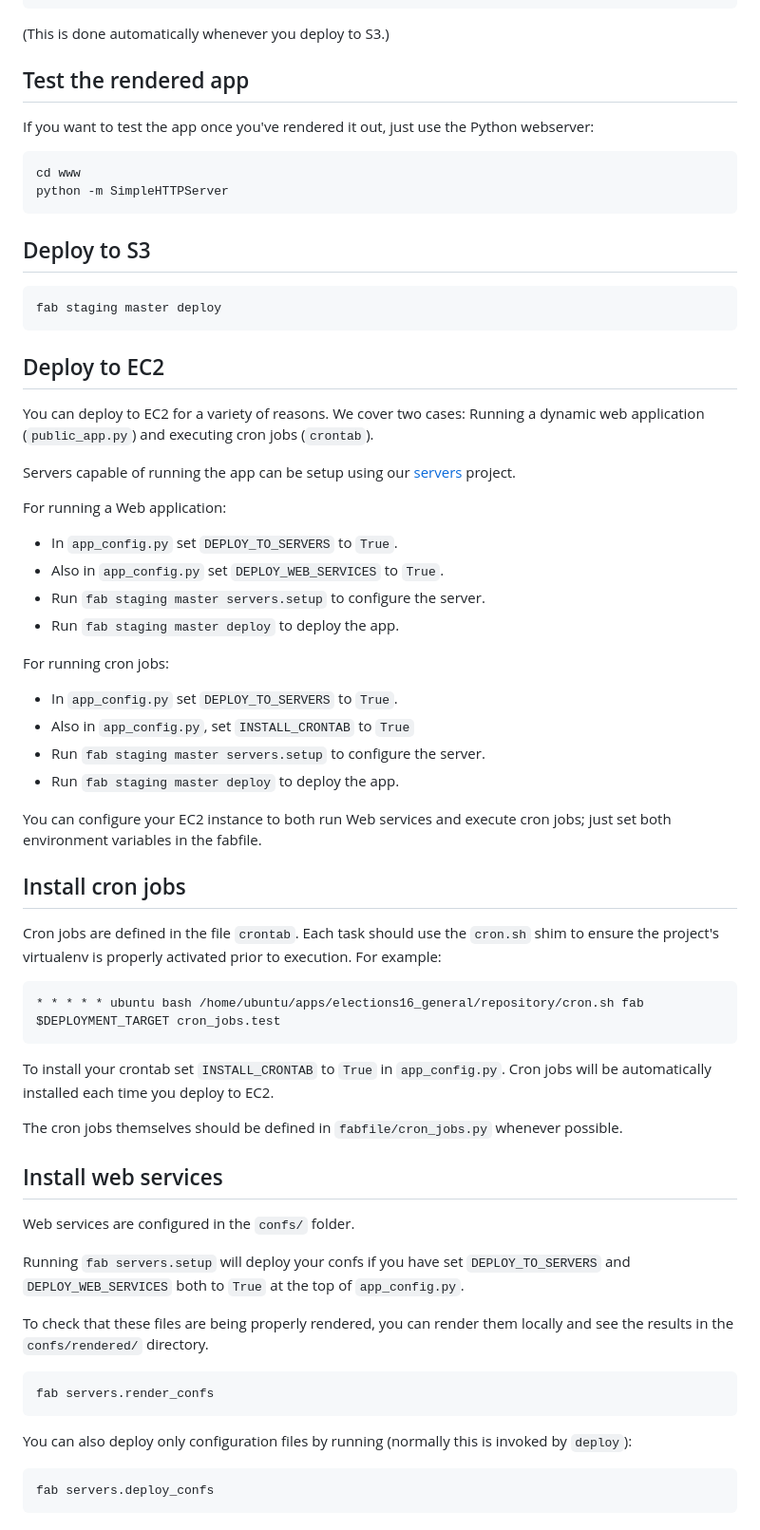
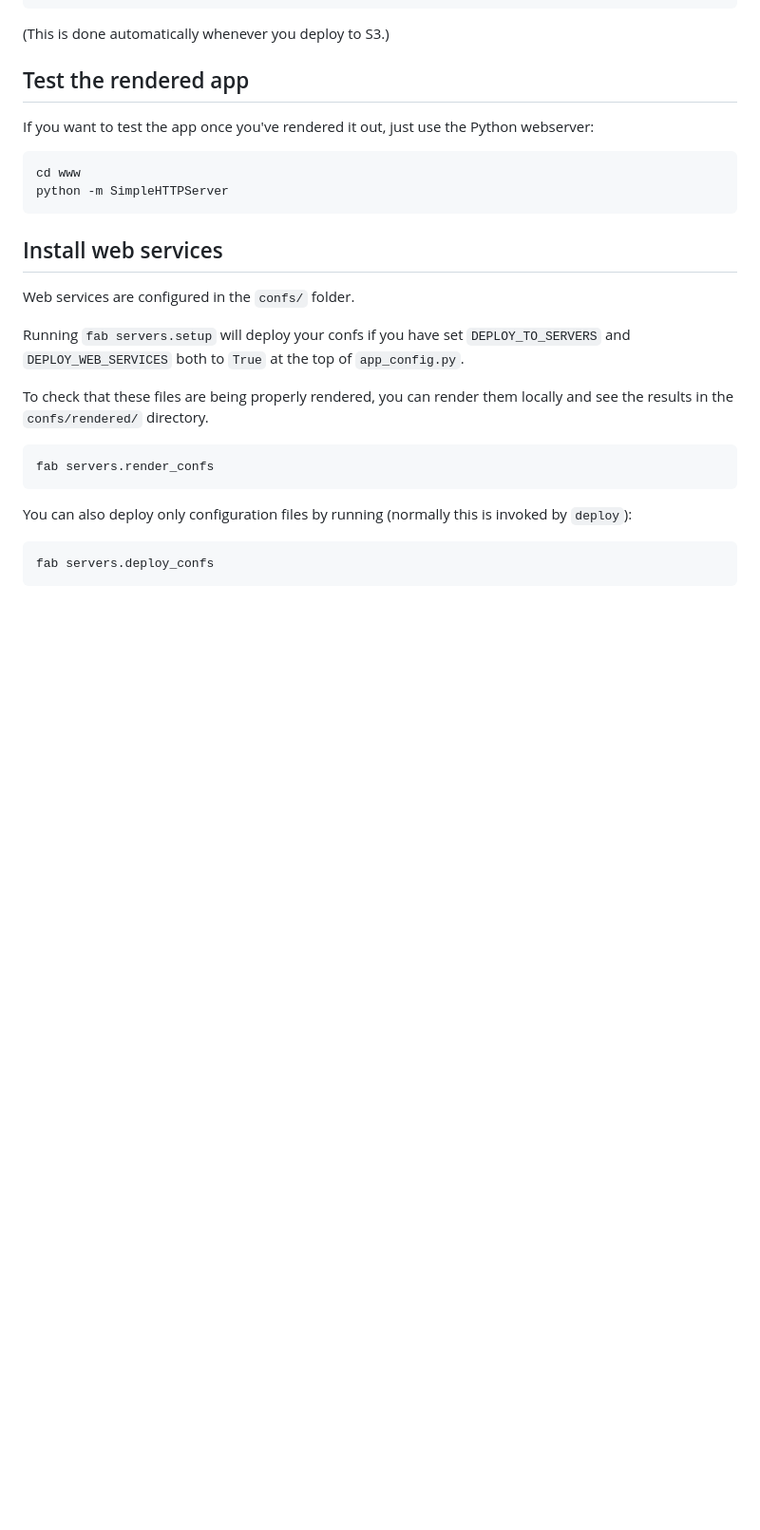
Before and after one commit to nprapps/elections18-general, a Markdown page: README.md, the part around the change printed below. Shown: that part at 95% size. GitHub-like rendering; blank space fills up the shorter version.

````diff
--- a/README.md
+++ b/README.md
@@ -640,49 +665,6 @@ cd www
 python -m SimpleHTTPServer
 ```
 
-Deploy to S3
-------------
-
-```
-fab staging master deploy
-```
-
-Deploy to EC2
--------------
-
-You can deploy to EC2 for a variety of reasons. We cover two cases: Running a dynamic web application (`public_app.py`) and executing cron jobs (`crontab`).
-
-Servers capable of running the app can be setup using our [servers](https://github.com/nprapps/servers) project.
-
-For running a Web application:
-
-* In ``app_config.py`` set ``DEPLOY_TO_SERVERS`` to ``True``.
-* Also in ``app_config.py`` set ``DEPLOY_WEB_SERVICES`` to ``True``.
-* Run ``fab staging master servers.setup`` to configure the server.
-* Run ``fab staging master deploy`` to deploy the app.
-
-For running cron jobs:
-
-* In ``app_config.py`` set ``DEPLOY_TO_SERVERS`` to ``True``.
-* Also in ``app_config.py``, set ``INSTALL_CRONTAB`` to ``True``
-* Run ``fab staging master servers.setup`` to configure the server.
-* Run ``fab staging master deploy`` to deploy the app.
-
-You can configure your EC2 instance to both run Web services and execute cron jobs; just set both environment variables in the fabfile.
-
-Install cron jobs
------------------
-
-Cron jobs are defined in the file `crontab`. Each task should use the `cron.sh` shim to ensure the project's virtualenv is properly activated prior to execution. For example:
-
-```
-* * * * * ubuntu bash /home/ubuntu/apps/elections16_general/repository/cron.sh fab $DEPLOYMENT_TARGET cron_jobs.test
-```
-
-To install your crontab set `INSTALL_CRONTAB` to `True` in `app_config.py`. Cron jobs will be automatically installed each time you deploy to EC2.
-
-The cron jobs themselves should be defined in `fabfile/cron_jobs.py` whenever possible.
-
 Install web services
 ---------------------
 
````
Also changed, not shown: other parts of README.md (+36 -28 lines), readme-assets/admin1.png (added), readme-assets/admin2.png (added).
